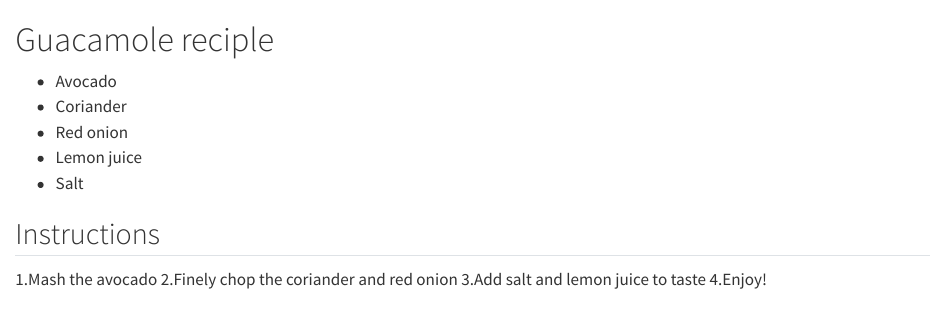
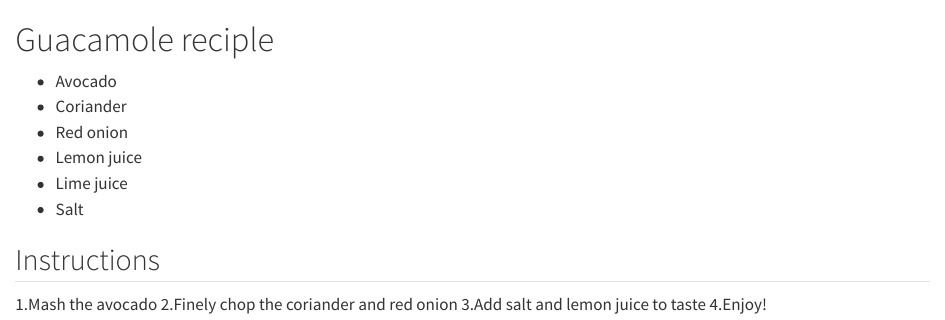
Before and after one commit to Hermandog2608/recipes, a Quarto document (guacamole.qmd): the page in a window 1100 px wide, from its top. Rendered offline with R 4.5, knitr and Pandoc in place of Quarto, with nearby package versions.

Commit message:
recipe updates

```diff
--- a/guacamole.qmd
+++ b/guacamole.qmd
@@ -4,6 +4,7 @@
  - Coriander
  - Red onion
  - Lemon juice
+ - Lime juice
  - Salt
 
 ## Instructions
```
